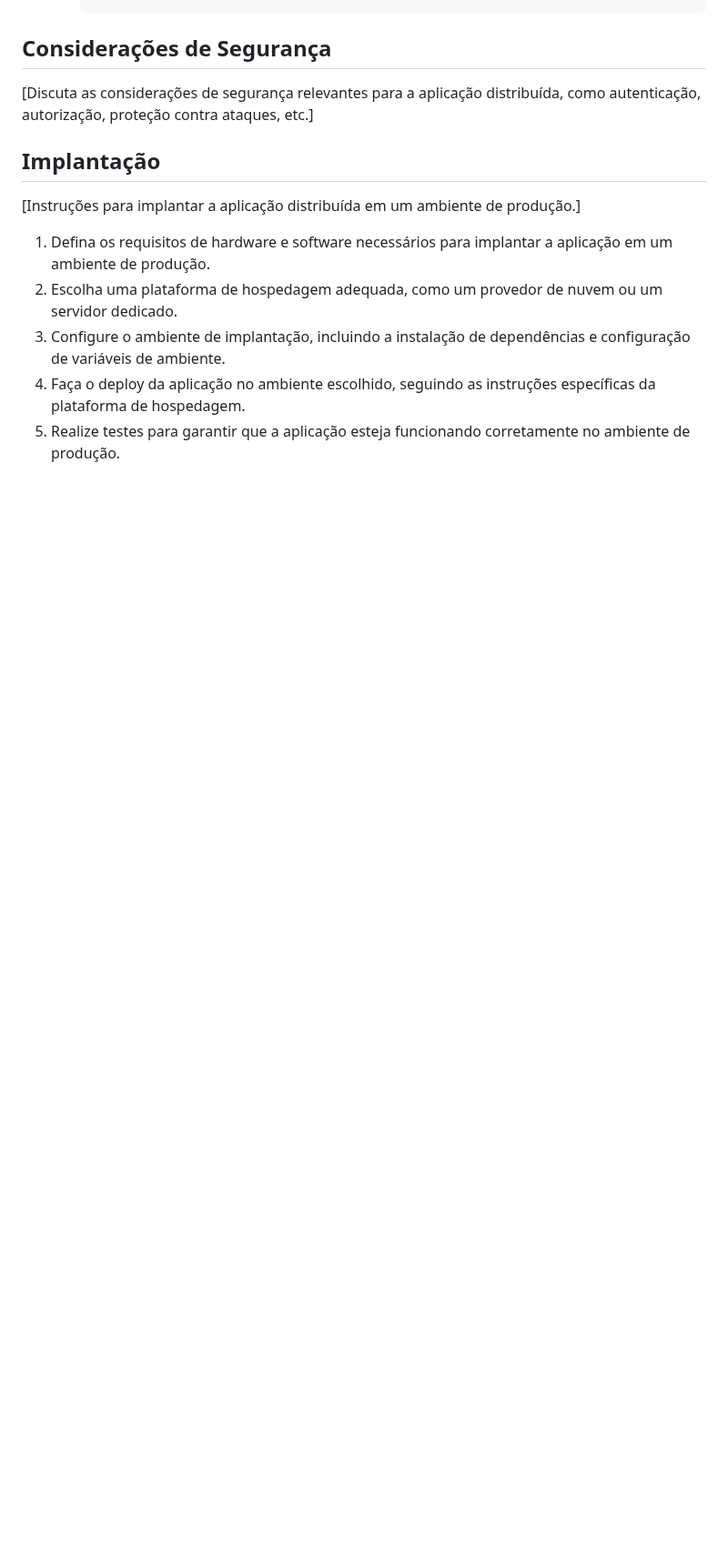
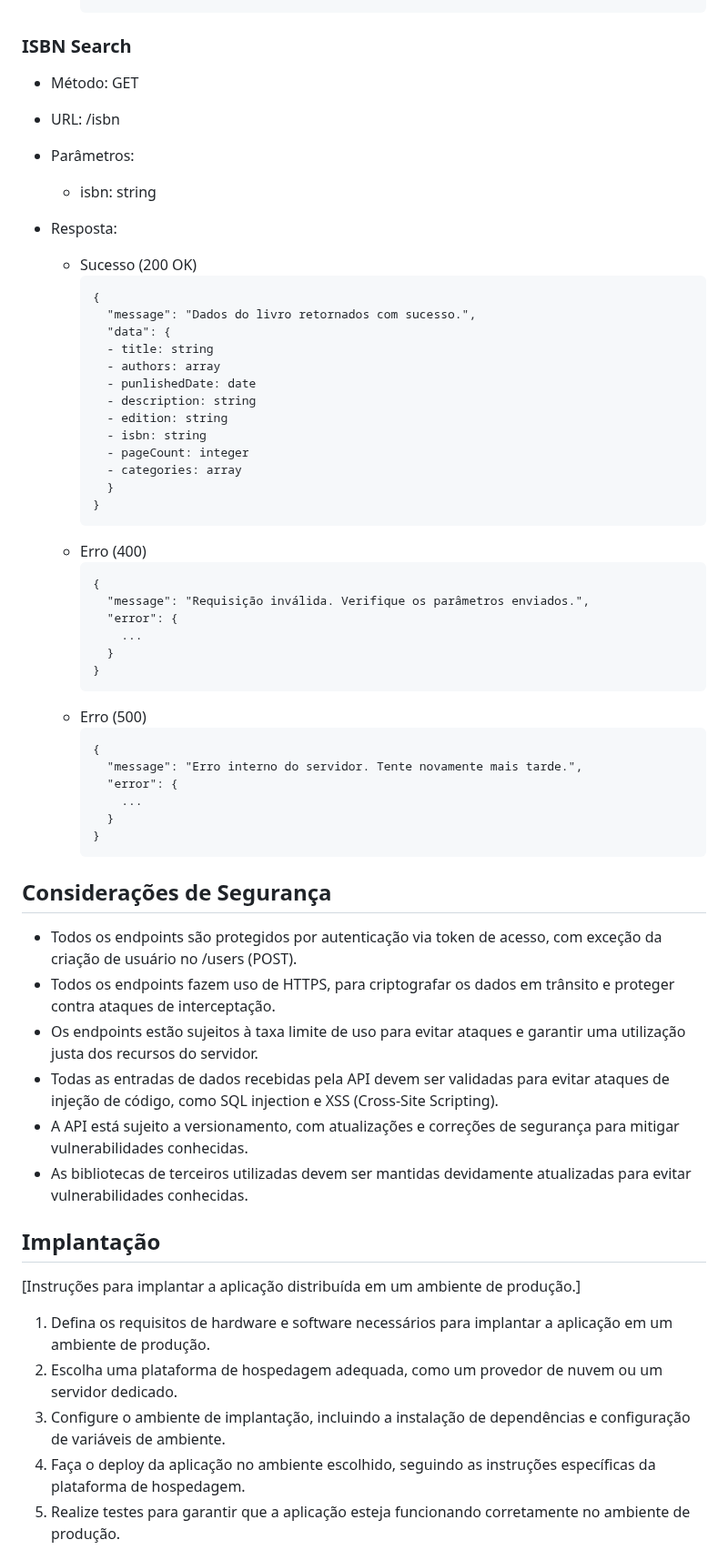
Before and after one commit to ICEI-PUC-Minas-PMV-SI/pmv-si-2024-1-pe6-t1-g1-gestao-de-acervo-literario-pessoal, a Markdown page: docs/backend-apis.md, the part around one of its changes. Shown at 91% size. Rendered like a GitHub page; blank space fills up the shorter version.

Commit message:
Update endpoints.md

````diff
--- a/docs/backend-apis.md
+++ b/docs/backend-apis.md
@@ -71,7 +270,53 @@ Existem muitas tecnologias diferentes que podem ser usadas para desenvolver APIs
+### ISBN Search
+- Método: GET
+- URL: /isbn
+- Parâmetros:
+  - isbn: string
+
+- Resposta:
+  - Sucesso (200 OK)
+    ```
+    {
+      "message": "Dados do livro retornados com sucesso.",
+      "data": {
+      - title: string
+      - authors: array
+      - punlishedDate: date
+      - description: string
+      - edition: string
+      - isbn: string
+      - pageCount: integer
+      - categories: array
+      }
+    }
+    ```
+  - Erro (400)
+    ```
+    {
+      "message": "Requisição inválida. Verifique os parâmetros enviados.",
+      "error": {
+        ...
+      }
+    }
+    ```
+  - Erro (500)
+    ```
+    {
+      "message": "Erro interno do servidor. Tente novamente mais tarde.",
+      "error": {
+        ...
+      }
+    }
+    ```
 
 ## Considerações de Segurança
 
-[Discuta as considerações de segurança relevantes para a aplicação distribuída, como autenticação, autorização, proteção contra ataques, etc.]
+- Todos os endpoints são protegidos por autenticação via token de acesso, com exceção da criação de usuário no /users (POST).
+- Todos os endpoints fazem uso de HTTPS, para criptografar os dados em trânsito e proteger contra ataques de interceptação.
+- Os endpoints estão sujeitos à taxa limite de uso para evitar ataques e garantir uma utilização justa dos recursos do servidor.
+- Todas as entradas de dados recebidas pela API devem ser validadas para evitar ataques de injeção de código, como SQL injection e XSS (Cross-Site Scripting).
+- A API está sujeito a versionamento, com atualizações e correções de segurança para mitigar vulnerabilidades conhecidas.
+- As bibliotecas de terceiros utilizadas devem ser mantidas devidamente atualizadas para evitar vulnerabilidades conhecidas.
 
 ## Implantação
 
````
Also changed, not shown: other parts of docs/backend-apis.md (+215 -10 lines).
